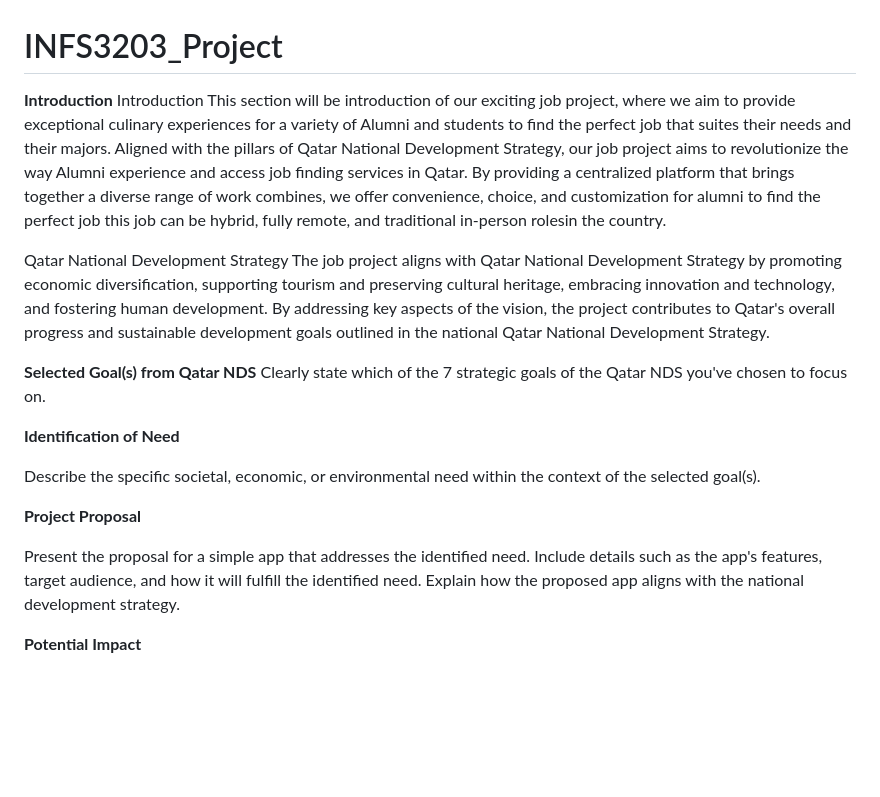
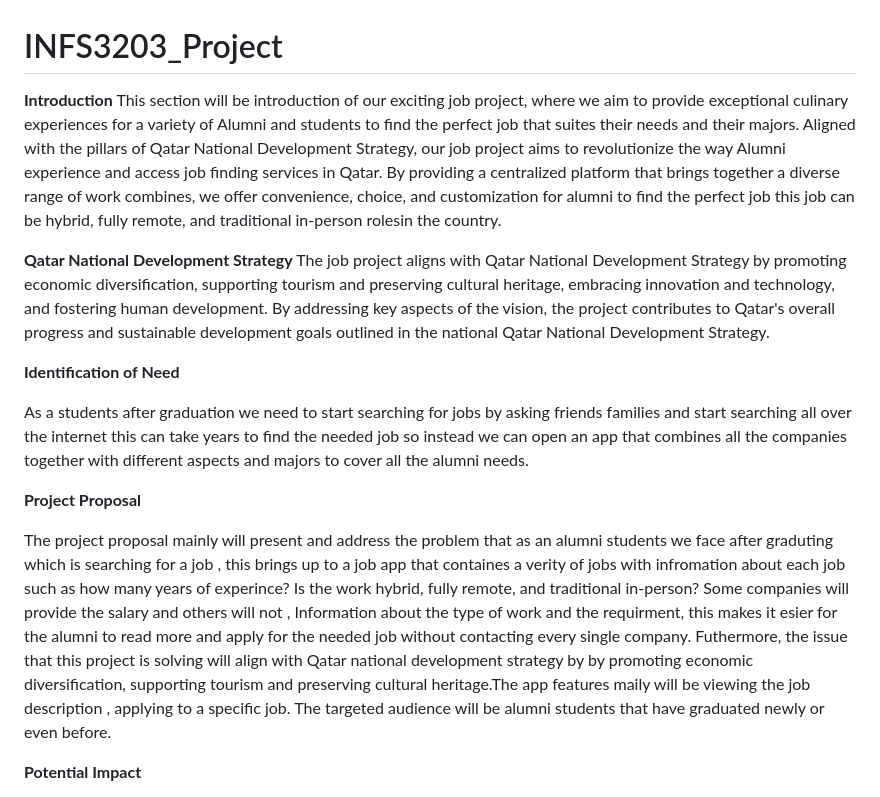
Before and after one commit to saranashbat/INFS3203_Project, a Markdown page: README.md, the part around the change. Drawn GitHub-style; blank space fills up the shorter version.

Commit message:
Update README.md
Project proposal

```diff
--- a/README.md
+++ b/README.md
@@ -1,27 +1,22 @@
 # INFS3203_Project
 
 **Introduction**
-Introduction
 This section will be introduction of our exciting job project, where we aim to provide exceptional culinary experiences for a variety of Alumni and students to find the perfect job that suites their needs and their majors.
 Aligned with the pillars of Qatar National Development Strategy, our job project aims to revolutionize the way Alumni experience and access job finding services in Qatar. By providing a centralized platform that brings together a diverse range of work combines, we offer convenience, choice, and customization for alumni to find the perfect job this job can be hybrid, fully remote, and traditional in-person rolesin the country.
 
-Qatar National Development Strategy
+**Qatar National Development Strategy**
 The job project aligns with Qatar National Development Strategy by promoting economic diversification, supporting tourism and preserving cultural heritage, embracing innovation and technology, and fostering human development. By addressing key aspects of the vision, the project contributes to Qatar's overall progress and sustainable development goals outlined in the national Qatar National Development Strategy.
 
 
-
-**Selected Goal(s) from Qatar NDS**
-Clearly state which of the 7 strategic goals of the Qatar NDS you've chosen to focus on.
-
 **Identification of Need**
 
-Describe the specific societal, economic, or environmental need within the context of the selected goal(s).
+As a students after graduation we need to start searching for jobs by asking friends families and start searching all over the internet this can take years to find the needed job so instead we can open an app that combines all the companies together with different aspects and majors to cover all the alumni needs.
+
 
 **Project Proposal**
 
-Present the proposal for a simple app that addresses the identified need.
-Include details such as the app's features, target audience, and how it will fulfill the identified need.
-Explain how the proposed app aligns with the national development strategy.
+The project proposal mainly will present and address the problem that as an alumni students we face after graduting which is searching for a job , this brings up to a job app that containes a verity of jobs with infromation about each job such as how many years of experince? Is the work hybrid, fully remote, and traditional in-person? Some companies will provide the salary and others will not , Information about the type of work and the requirment, this makes it esier for the alumni to read more and apply for the needed job without contacting every single company. Futhermore, the issue that this project is solving will align with Qatar national development strategy by by promoting economic diversification, supporting tourism and preserving cultural heritage.The app features maily will be viewing the job description , applying to a specific job. The targeted audience will be alumni students that have graduated newly or even before.
+
 
 **Potential Impact**
 
```
